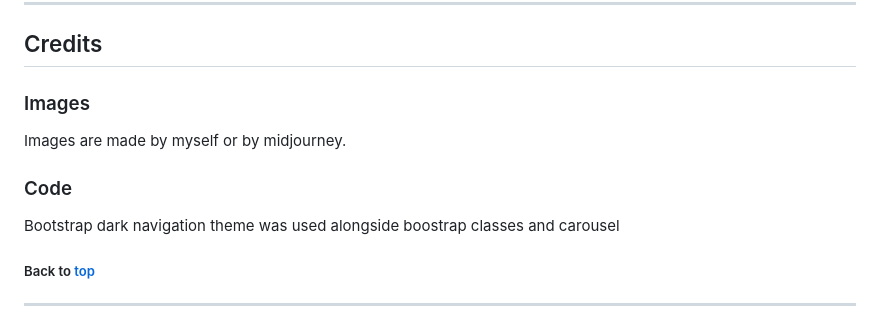
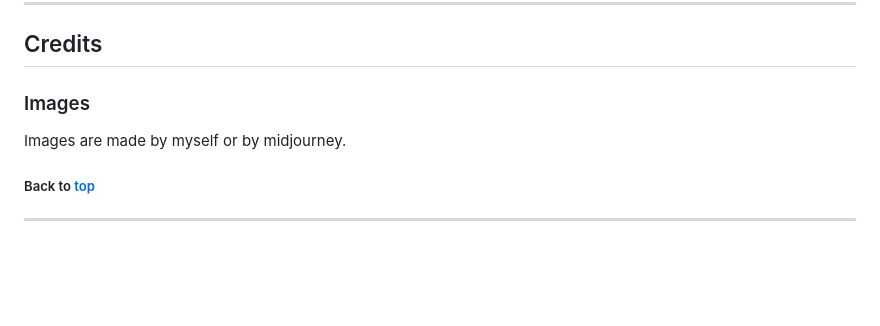
Before and after one commit to paulunder/seeheimat, a Markdown page: README.md, the part around the change. Drawn GitHub-style; blank space fills up the shorter version.

Commit message:
changed readme file - for design

```diff
--- a/README.md
+++ b/README.md
@@ -1238,10 +1238,6 @@ You can clone the repository by following these steps:
 
 Images are made by myself or by midjourney.
 
-### Code
-
-Bootstrap dark navigation theme was used alongside boostrap classes and carousel
-
 ##### Back to [top](#table-of-contents)<hr>
 
 ## Acknowledgements
```
